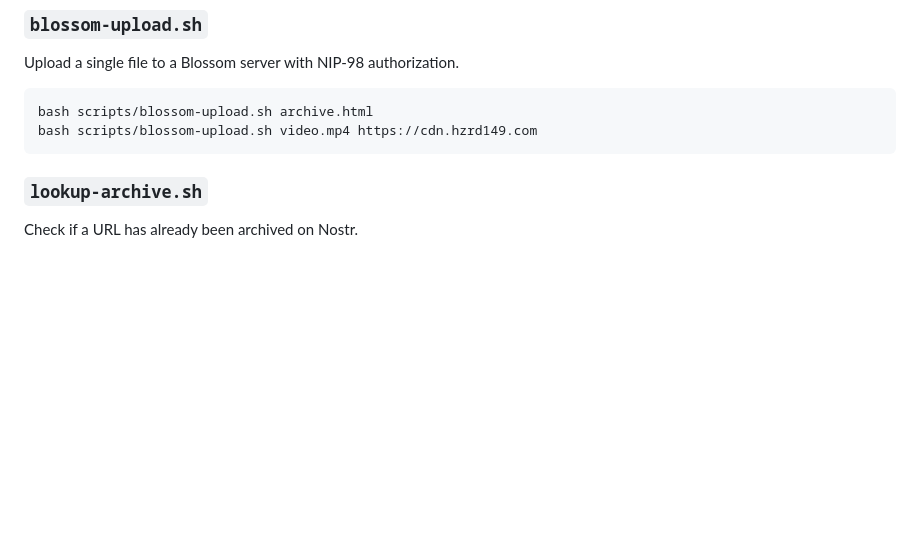
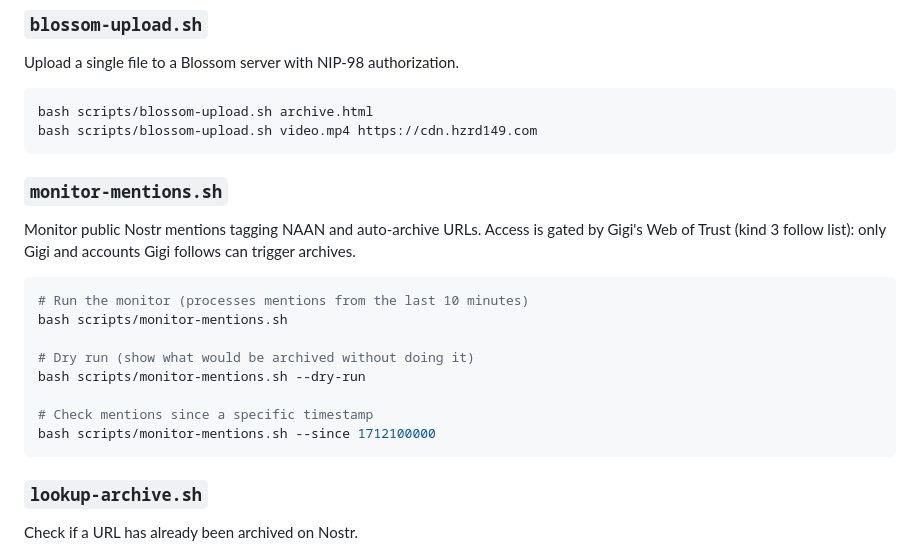
Before and after one commit to dergigi/naan, a Markdown page: README.md, the part around the change. GitHub-like rendering; blank space fills up the shorter version.

Commit message:
docs: document monitor-mentions.sh in README

````diff
--- a/README.md
+++ b/README.md
@@ -43,6 +43,21 @@ Upload a single file to a Blossom server with NIP-98 authorization.
 ```bash
 bash scripts/blossom-upload.sh archive.html
 bash scripts/blossom-upload.sh video.mp4 https://cdn.hzrd149.com
+```
+
+### `monitor-mentions.sh`
+
+Monitor public Nostr mentions tagging NAAN and auto-archive URLs. Access is gated by Gigi's Web of Trust (kind 3 follow list): only Gigi and accounts Gigi follows can trigger archives.
+
+```bash
+# Run the monitor (processes mentions from the last 10 minutes)
+bash scripts/monitor-mentions.sh
+
+# Dry run (show what would be archived without doing it)
+bash scripts/monitor-mentions.sh --dry-run
+
+# Check mentions since a specific timestamp
+bash scripts/monitor-mentions.sh --since 1712100000
 ```
 
 ### `lookup-archive.sh`
````
